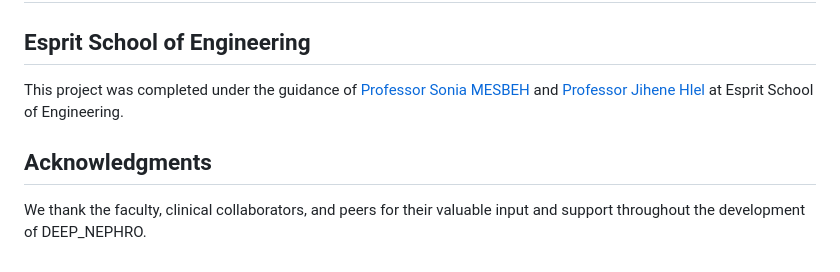
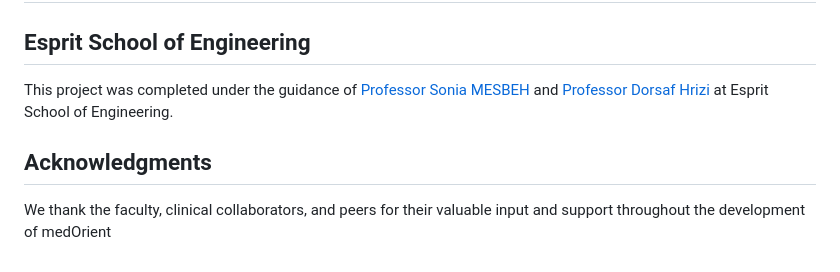
Before and after one commit to orroo/medOrient, a Markdown page: README.md, the part around the change. GitHub-like rendering.

Commit message:
Update project acknowledgments and faculty contacts

```diff
--- a/README.md
+++ b/README.md
@@ -106,8 +106,8 @@ python app.py
 ## Esprit School of Engineering
 
 This project was completed under the guidance of [Professor Sonia MESBEH
-](mailto:sonia.mesbeh@esprit.tn) and [Professor Jihene Hlel
-](mailto:jihene.hlel@esprit.tn)   at Esprit School of Engineering.
+](mailto:sonia.mesbeh@esprit.tn) and [Professor Dorsaf Hrizi
+](mailto:dorsaf.hrizi@esprit.tn)   at Esprit School of Engineering.
 
 ## Acknowledgments
-We thank the faculty, clinical collaborators, and peers for their valuable input and support throughout the development of DEEP_NEPHRO.
+We thank the faculty, clinical collaborators, and peers for their valuable input and support throughout the development of medOrient
```
